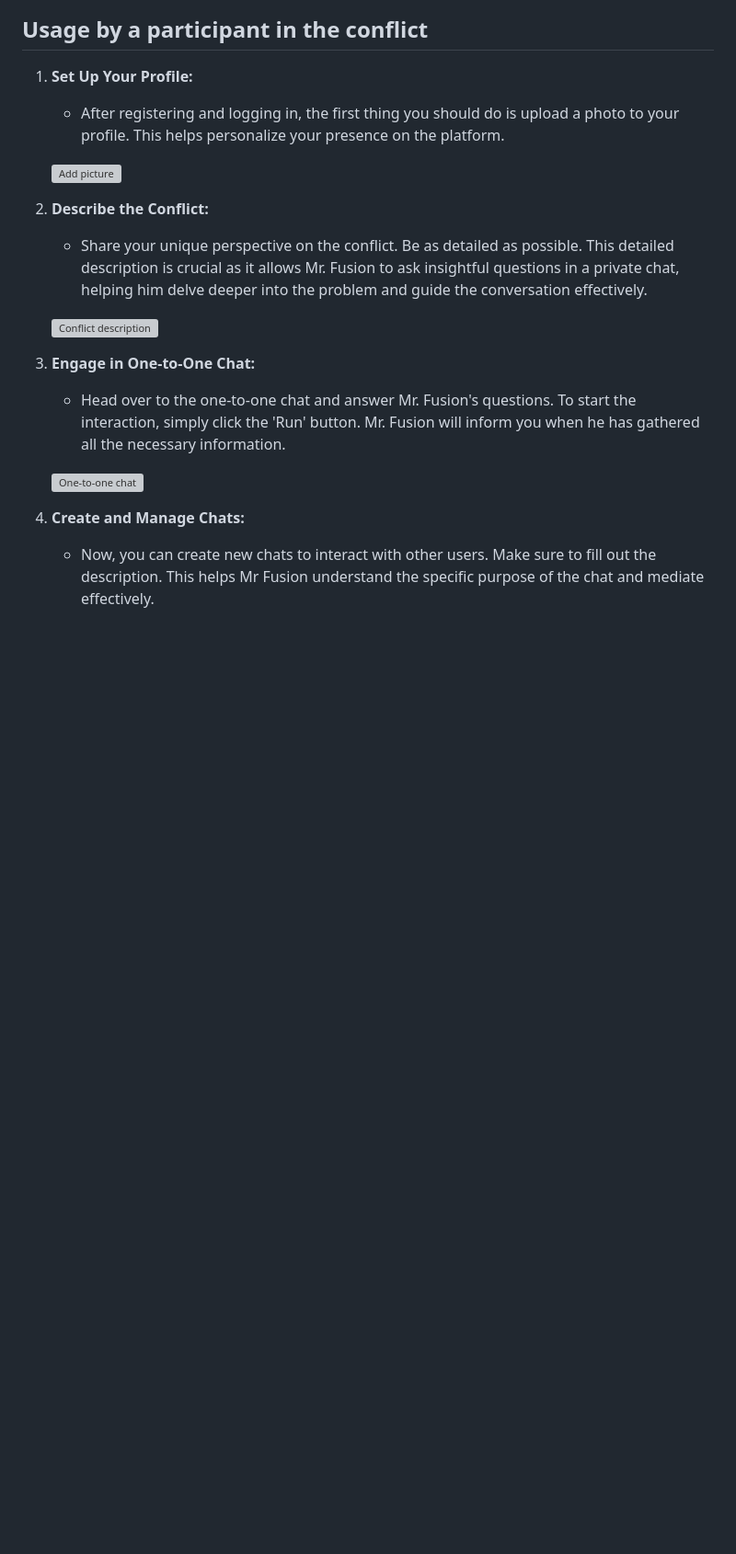
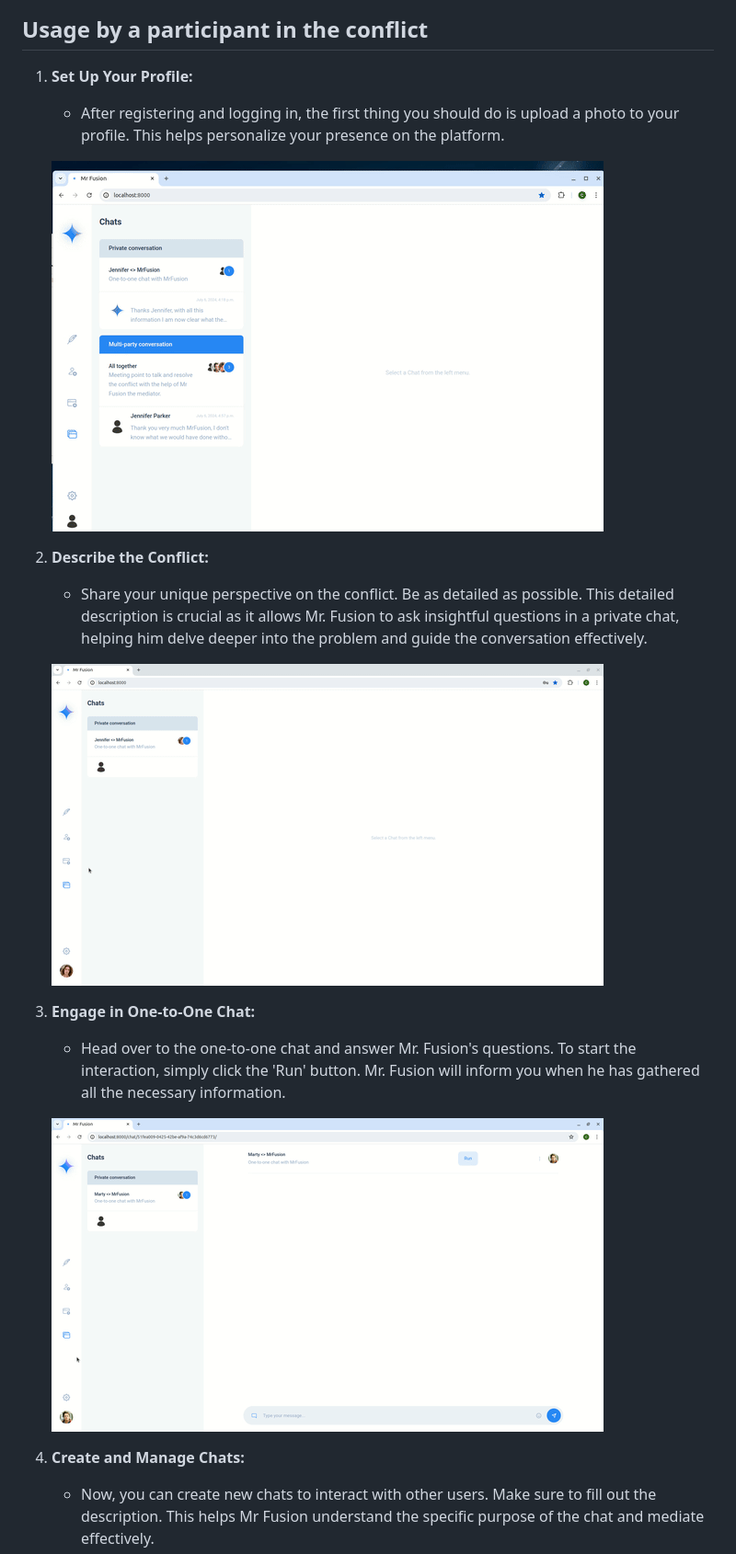
Before and after one commit to carlesilla/MrFusion, a Markdown page: README.md, the part around the change printed below. Shown: that part at 92% size. Drawn GitHub-style; blank space fills up the shorter version; grey boxes are pictures that could not be loaded.

```diff
--- a/README.md
+++ b/README.md
@@ -136,17 +136,17 @@ The next step as administrator is invite all parties to register. If you have co
 1. **Set Up Your Profile:**
    - After registering and logging in, the first thing you should do is upload a photo to your profile. This helps personalize your presence on the platform.
 
-   ![Add picture](/MrFusion/images/add_picture.gif)
+   ![Add picture](/images/add_picture.gif)
 
 2. **Describe the Conflict:**
    - Share your unique perspective on the conflict. Be as detailed as possible. This detailed description is crucial as it allows Mr. Fusion to ask insightful questions in a private chat, helping him delve deeper into the problem and guide the conversation effectively.
 
-   ![Conflict description](/MrFusion/images/conflict_description.gif)
+   ![Conflict description](/images/conflict_description.gif)
 
 3. **Engage in One-to-One Chat:**
    - Head over to the one-to-one chat and answer Mr. Fusion's questions. To start the interaction, simply click the 'Run' button. Mr. Fusion will inform you when he has gathered all the necessary information.
 
-   ![One-to-one chat](/MrFusion/images/one-to-one_chat_marty.gif)
+   ![One-to-one chat](/images/one-to-one_chat_marty.gif)
 
 4. **Create and Manage Chats:**
    - Now, you can create new chats to interact with other users. Make sure to fill out the description. This helps Mr Fusion understand the specific purpose of the chat and mediate effectively.
```
Also changed, not shown: other parts of README.md (+9 -9 lines).
